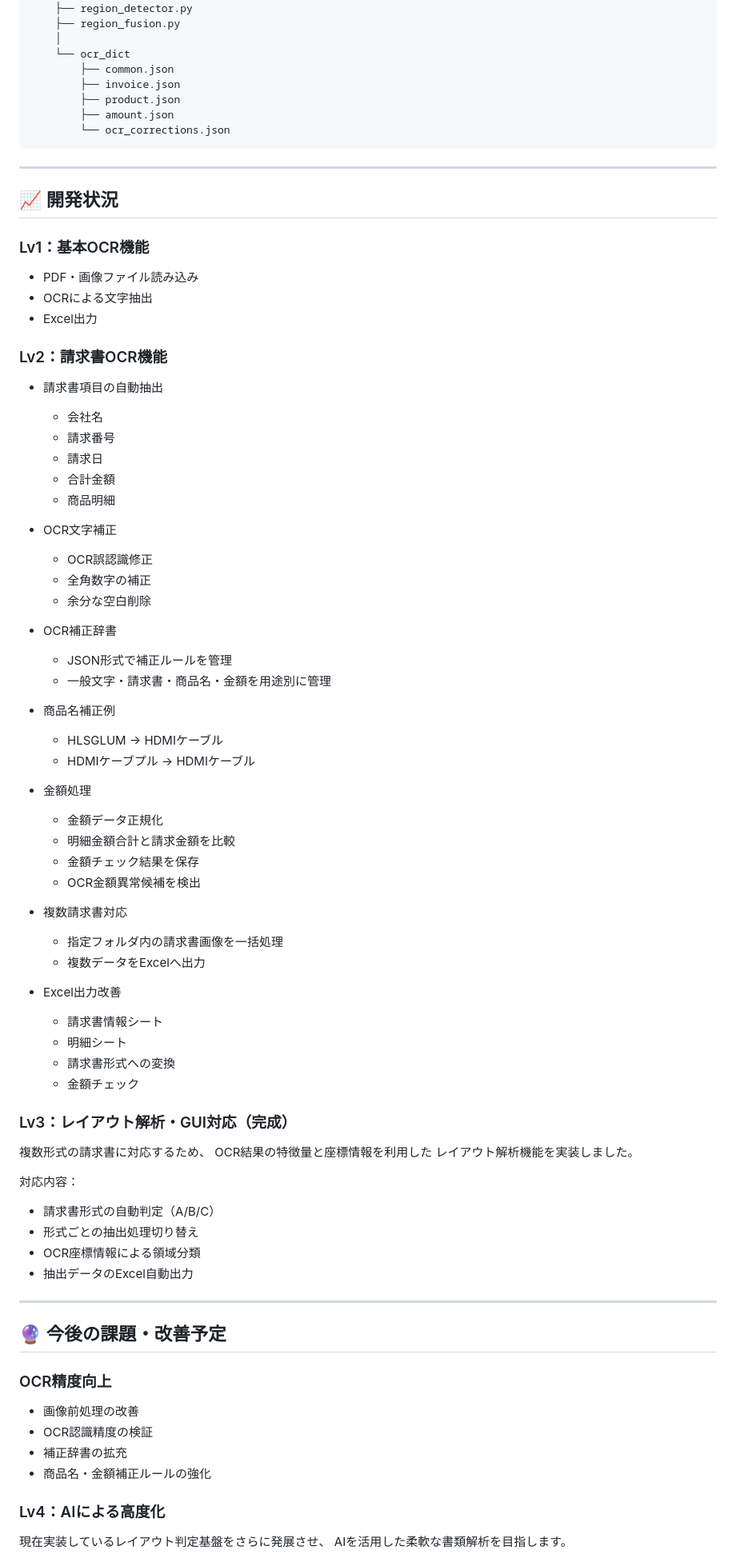
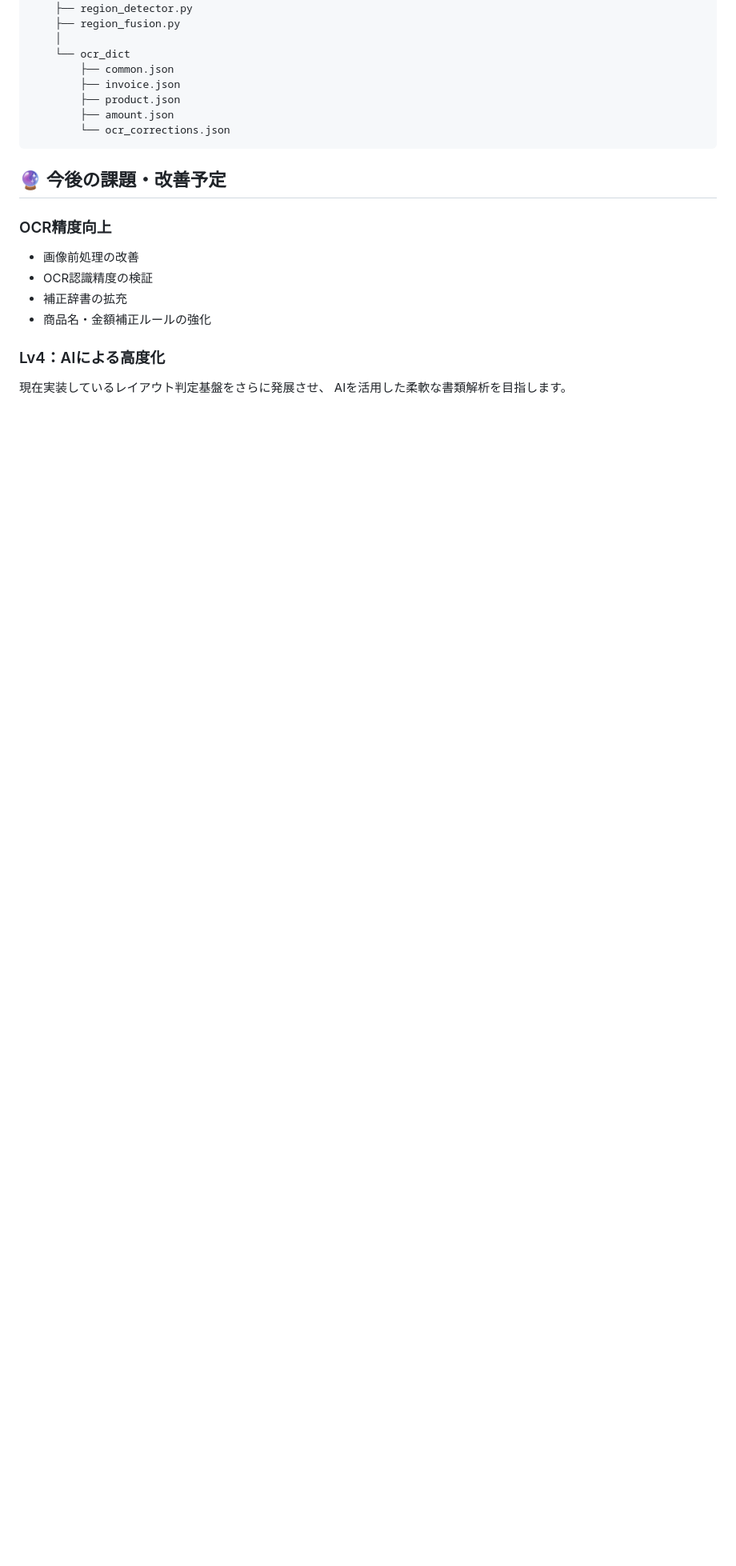
Before and after one commit to masae105/ocr-ai-tool, a Markdown page: README.md, the part around one of its changes. Shown at 80% size. Drawn GitHub-style; blank space fills up the shorter version.

Commit message:
Update README for OCR AI Tool release

````diff
--- a/README.md
+++ b/README.md
@@ -206,70 +211,6 @@ ocr-ai-tool
         └── ocr_corrections.json
 ```
 
----
-
-## 📈 開発状況
-
-### Lv1：基本OCR機能
-
-- PDF・画像ファイル読み込み
-- OCRによる文字抽出
-- Excel出力
-
-### Lv2：請求書OCR機能
-
-- 請求書項目の自動抽出
-  - 会社名
-  - 請求番号
-  - 請求日
-  - 合計金額
-  - 商品明細
-
-- OCR文字補正
-  - OCR誤認識修正
-  - 全角数字の補正
-  - 余分な空白削除
-
-- OCR補正辞書
-  - JSON形式で補正ルールを管理
-  - 一般文字・請求書・商品名・金額を用途別に管理
-
-- 商品名補正例
-  - HLSGLUM → HDMIケーブル
-  - HDMIケーブプル → HDMIケーブル
-
-- 金額処理
-  - 金額データ正規化
-  - 明細金額合計と請求金額を比較
-  - 金額チェック結果を保存
-  - OCR金額異常候補を検出
-
-
-- 複数請求書対応
-  - 指定フォルダ内の請求書画像を一括処理
-  - 複数データをExcelへ出力
-
-- Excel出力改善
-  - 請求書情報シート
-  - 明細シート
-  - 請求書形式への変換
-  - 金額チェック
-
-### Lv3：レイアウト解析・GUI対応（完成）
-
-複数形式の請求書に対応するため、
-OCR結果の特徴量と座標情報を利用した
-レイアウト解析機能を実装しました。
-
-対応内容：
-
-- 請求書形式の自動判定（A/B/C）
-- 形式ごとの抽出処理切り替え
-- OCR座標情報による領域分類
-- 抽出データのExcel自動出力
-
----
-
 ## 🔮 今後の課題・改善予定
 
 ### OCR精度向上
````
Also changed, not shown: other parts of README.md (+19 -14 lines).
